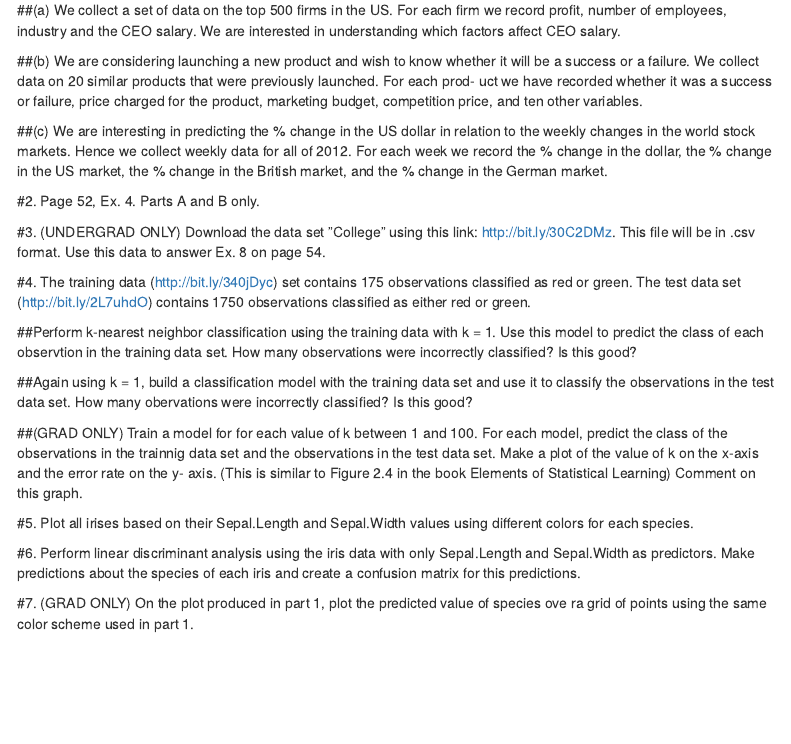
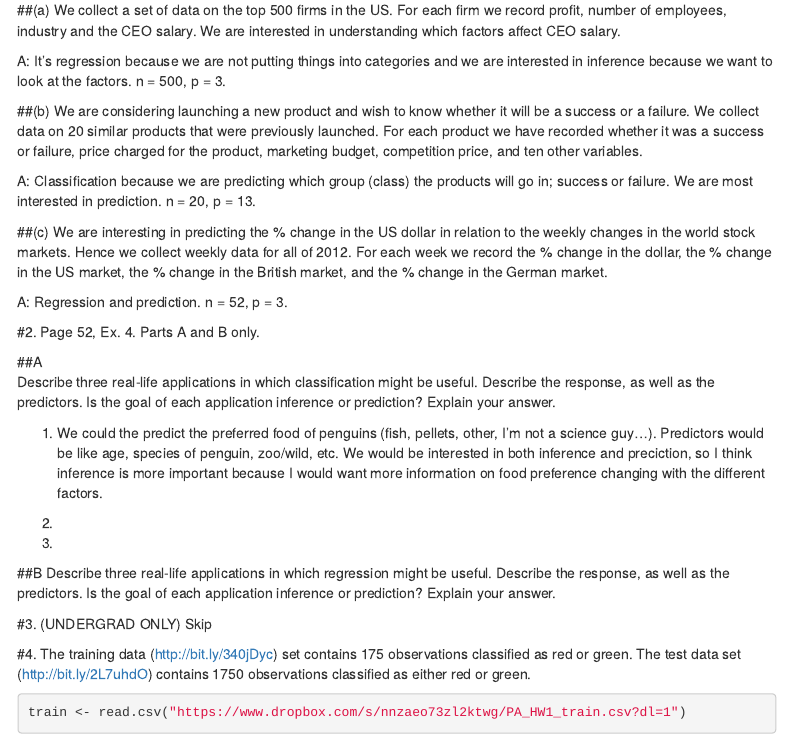
Before and after one commit to alexrblohm/Predictive_Analytics, an R Markdown document (PA_HW1.Rmd): the page in a window 1100 px wide, from 180 px down. Rendered offline with R 4.5, knitr and Pandoc, with nearby package versions; some code elsewhere in the file could not run offline; menus at the side of the page are left out.

Commit message:
Answered some questions and import data (changed dl=0 to dl=1 to download from dropbox).

````diff
--- a/PA_HW1.Rmd
+++ b/PA_HW1.Rmd
@@ -19,18 +19,39 @@ Page 52, Ex. 2. Explain whether each scenario is a classification or regression
 ##(a)
 We collect a set of data on the top 500 firms in the US. For each firm we record profit, number of employees, industry and the CEO salary. We are interested in understanding which factors affect CEO salary.
 
+A: It's regression because we are not putting things into categories and we are interested in inference because we want to look at the factors.  n = 500, p = 3.
+
 ##(b)
-We are considering launching a new product and wish to know whether it will be a success or a failure. We collect data on 20 similar products that were previously launched. For each prod- uct we have recorded whether it was a success or failure, price charged for the product, marketing budget, competition price, and ten other variables.
+We are considering launching a new product and wish to know whether it will be a success or a failure. We collect data on 20 similar products that were previously launched. For each product we have recorded whether it was a success or failure, price charged for the product, marketing budget, competition price, and ten other variables.
+
+A: Classification because we are predicting which group (class) the products will go in; success or failure.  We are most interested in prediction.  n = 20, p = 13.
 
 ##(c)
 We are interesting in predicting the % change in the US dollar in relation to the weekly changes in the world stock markets. Hence we collect weekly data for all of 2012. For each week we record the % change in the dollar, the % change in the US market, the % change in the British market, and the % change in the German market.
 
+A: Regression and prediction. n = 52, p = 3.
 
 #2. Page 52, Ex. 4.
 Parts A and B only.
 
-#3. (UNDERGRAD ONLY) Download the data set ”College” using this link: http://bit.ly/30C2DMz. This file will be in .csv format. Use this data to answer Ex. 8 on page 54.
+##A
+Describe three real-life applications in which classification might be useful. Describe the response, as well as the predictors. Is the goal of each application inference or prediction? Explain your answer.
+
+1.  We could the predict the preferred food of penguins (fish, pellets, other, I'm not a science guy...). Predictors would be like age, species of penguin, zoo/wild, etc.  We would be interested in both inference and preciction, so I think inference is more important because I would want more information on food preference changing with the different factors.
+
+2.
+
+3.
+
+
+##B
+Describe three real-life applications in which regression might be useful. Describe the response, as well as the predictors. Is the goal of each application inference or prediction? Explain your answer.
+
+#3. (UNDERGRAD ONLY)
+Skip
 
 #4.
 The training data (http://bit.ly/340jDyc) set contains 175 observations classified as red or green. The test data set (http://bit.ly/2L7uhdO) contains 1750 observations classified as either red or green.
 
+```{r}
+train <- read.csv("https://www.dropbox.com/s/nnzaeo73zl2ktwg/PA_HW1_train.csv?dl=1")
````
Also changed, not shown: PA_HW1.Rmd (6 more changed lines).
